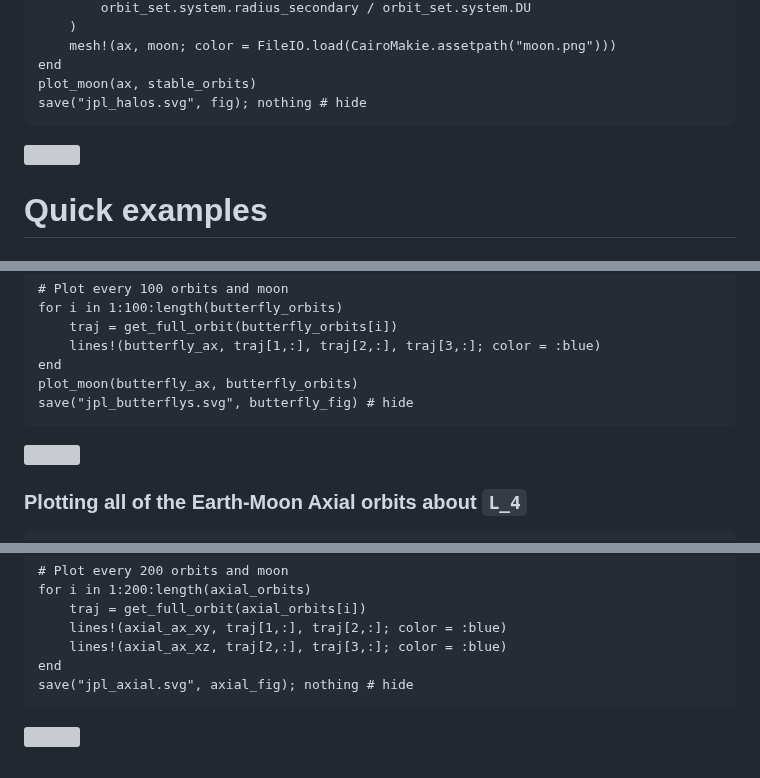
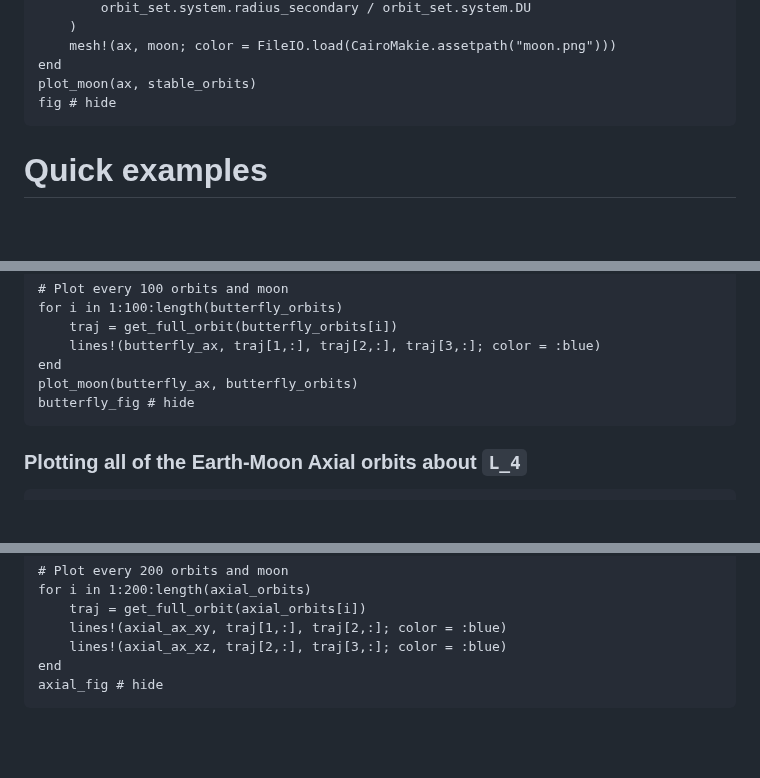
Before and after one commit to UB-SSDC-Lab/CRTBPNaturalMotion.jl, a Markdown page: docs/src/jpl_api_example.md, 3 parts joined by grey strips. GitHub-like rendering; blank space fills up the shorter version; grey boxes are pictures that could not be loaded.

````diff
--- a/docs/src/jpl_api_example.md
+++ b/docs/src/jpl_api_example.md
@@ -66,5 +66,5 @@ plot_moon(ax, orbit_set) = begin # Defining a function that we can use later
     mesh!(ax, moon; color = FileIO.load(CairoMakie.assetpath("moon.png")))
 end
 plot_moon(ax, stable_orbits)
-save("jpl_halos.svg", fig); nothing # hide
+fig # hide
 ```
@@ -97,5 +95,5 @@ for i in 1:100:length(butterfly_orbits)
     lines!(butterfly_ax, traj[1,:], traj[2,:], traj[3,:]; color = :blue)
 end
 plot_moon(butterfly_ax, butterfly_orbits)
-save("jpl_butterflys.svg", butterfly_fig) # hide
+butterfly_fig # hide
 ```
@@ -130,5 +126,5 @@ for i in 1:200:length(axial_orbits)
     lines!(axial_ax_xy, traj[1,:], traj[2,:]; color = :blue)
     lines!(axial_ax_xz, traj[2,:], traj[3,:]; color = :blue)
 end
-save("jpl_axial.svg", axial_fig); nothing # hide
+axial_fig # hide
 ```
````
Also changed, not shown: other parts of docs/src/jpl_api_example.md (+0 -6 lines), docs/src/interpolation_example.md (+9 -39 lines), docs/src/periodic_orbit_example.md (+2 -6 lines).
